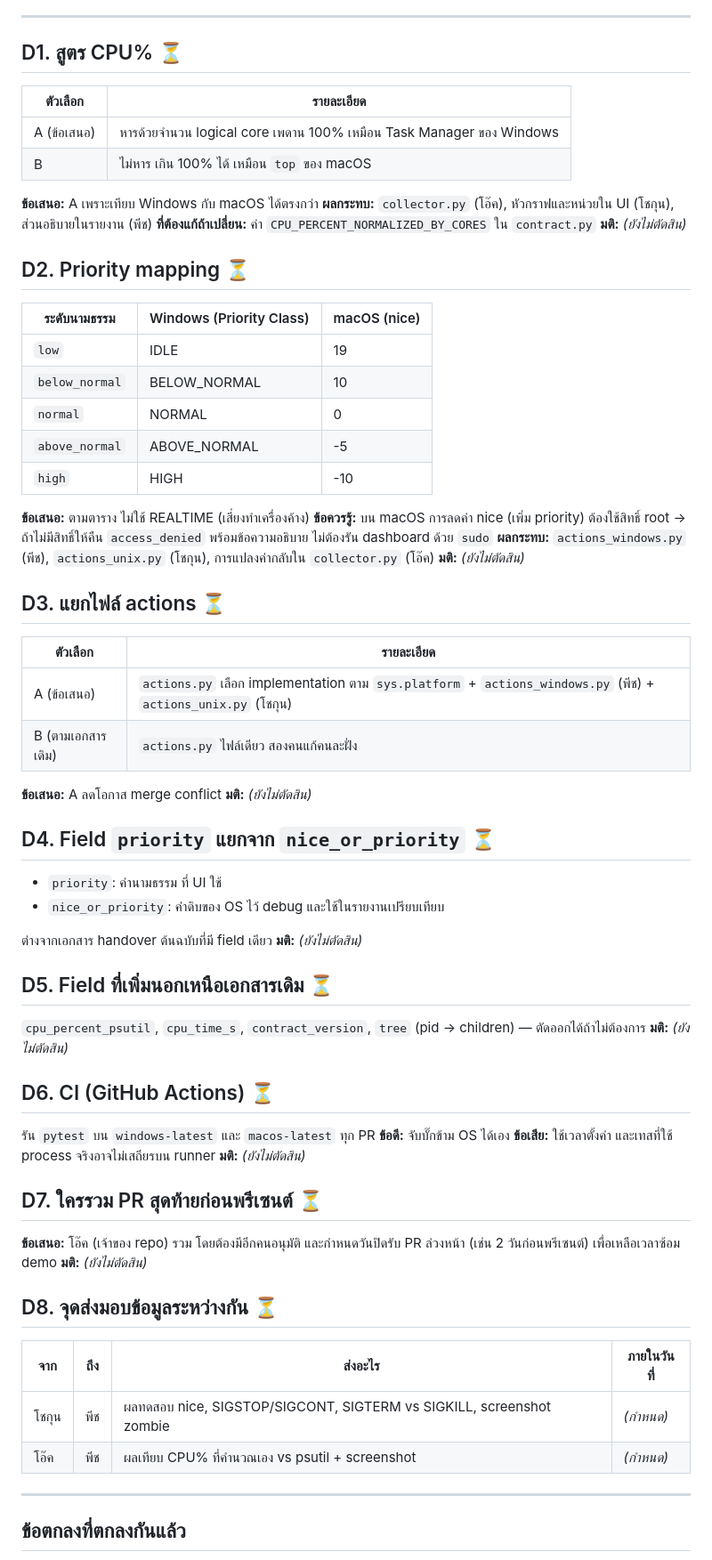
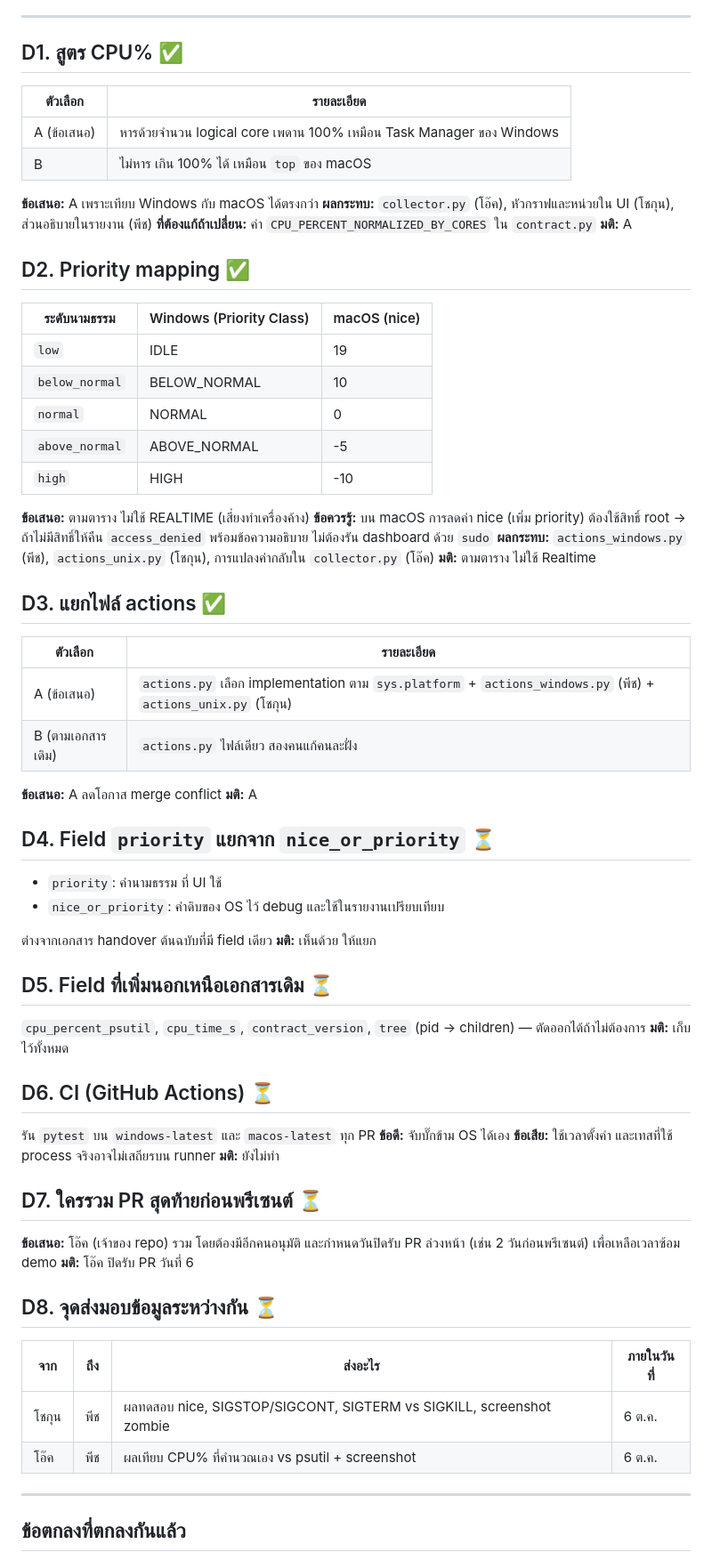
Before and after one commit to Oakiez/PyTaskMon, a Markdown page: docs/DECISIONS.md, the part around the change. Shown at 89% size. Rendered like a GitHub page.

```diff
--- a/docs/DECISIONS.md
+++ b/docs/DECISIONS.md
@@ -17,7 +17,7 @@
 
 ---
 
-## D1. สูตร CPU%  ⏳
+## D1. สูตร CPU%  ✅
 
 | ตัวเลือก | รายละเอียด |
 |---|---|
@@ -27,9 +27,9 @@
 **ข้อเสนอ:** A เพราะเทียบ Windows กับ macOS ได้ตรงกว่า
 **ผลกระทบ:** `collector.py` (โอ๊ค), หัวกราฟและหน่วยใน UI (โชกุน), ส่วนอธิบายในรายงาน (พีช)
 **ที่ต้องแก้ถ้าเปลี่ยน:** ค่า `CPU_PERCENT_NORMALIZED_BY_CORES` ใน `contract.py`
-**มติ:** _(ยังไม่ตัดสิน)_
+**มติ:** A
 
-## D2. Priority mapping  ⏳
+## D2. Priority mapping  ✅
 
 | ระดับนามธรรม | Windows (Priority Class) | macOS (nice) |
 |---|---|---|
@@ -42,9 +42,9 @@
 **ข้อเสนอ:** ตามตาราง ไม่ใช้ REALTIME (เสี่ยงทำเครื่องค้าง)
 **ข้อควรรู้:** บน macOS การลดค่า nice (เพิ่ม priority) ต้องใช้สิทธิ์ root → ถ้าไม่มีสิทธิ์ให้คืน `access_denied` พร้อมข้อความอธิบาย ไม่ต้องรัน dashboard ด้วย `sudo`
 **ผลกระทบ:** `actions_windows.py` (พีช), `actions_unix.py` (โชกุน), การแปลงค่ากลับใน `collector.py` (โอ๊ค)
-**มติ:** _(ยังไม่ตัดสิน)_
+**มติ:** ตามตาราง ไม่ใช้ Realtime
 
-## D3. แยกไฟล์ actions  ⏳
+## D3. แยกไฟล์ actions  ✅
 
 | ตัวเลือก | รายละเอียด |
 |---|---|
@@ -52,7 +52,7 @@
 | B (ตามเอกสารเดิม) | `actions.py` ไฟล์เดียว สองคนแก้คนละฝั่ง |
 
 **ข้อเสนอ:** A ลดโอกาส merge conflict
-**มติ:** _(ยังไม่ตัดสิน)_
+**มติ:** A
 
 ## D4. Field `priority` แยกจาก `nice_or_priority`  ⏳
 
@@ -60,30 +60,30 @@
 - `nice_or_priority`: ค่าดิบของ OS ไว้ debug และใช้ในรายงานเปรียบเทียบ
 
 ต่างจากเอกสาร handover ต้นฉบับที่มี field เดียว
-**มติ:** _(ยังไม่ตัดสิน)_
+**มติ:** เห็นด้วย ให้แยก
 
 ## D5. Field ที่เพิ่มนอกเหนือเอกสารเดิม  ⏳
 
 `cpu_percent_psutil`, `cpu_time_s`, `contract_version`, `tree` (pid → children) — ตัดออกได้ถ้าไม่ต้องการ
-**มติ:** _(ยังไม่ตัดสิน)_
+**มติ:** เก็บไว้ทั้งหมด
 
 ## D6. CI (GitHub Actions)  ⏳
 
 รัน `pytest` บน `windows-latest` และ `macos-latest` ทุก PR
 **ข้อดี:** จับบั๊กข้าม OS ได้เอง **ข้อเสีย:** ใช้เวลาตั้งค่า และเทสที่ใช้ process จริงอาจไม่เสถียรบน runner
-**มติ:** _(ยังไม่ตัดสิน)_
+**มติ:** ยังไม่ทำ
 
 ## D7. ใครรวม PR สุดท้ายก่อนพรีเซนต์  ⏳
 
 **ข้อเสนอ:** โอ๊ค (เจ้าของ repo) รวม โดยต้องมีอีกคนอนุมัติ และกำหนดวันปิดรับ PR ล่วงหน้า (เช่น 2 วันก่อนพรีเซนต์) เพื่อเหลือเวลาซ้อม demo
-**มติ:** _(ยังไม่ตัดสิน)_
+**มติ:** โอ๊ค ปิดรับ PR วันที่ 6
 
 ## D8. จุดส่งมอบข้อมูลระหว่างกัน  ⏳
 
 | จาก | ถึง | ส่งอะไร | ภายในวันที่ |
 |---|---|---|---|
-| โชกุน | พีช | ผลทดสอบ nice, SIGSTOP/SIGCONT, SIGTERM vs SIGKILL, screenshot zombie | _(กำหนด)_ |
-| โอ๊ค | พีช | ผลเทียบ CPU% ที่คำนวณเอง vs psutil + screenshot | _(กำหนด)_ |
+| โชกุน | พีช | ผลทดสอบ nice, SIGSTOP/SIGCONT, SIGTERM vs SIGKILL, screenshot zombie | 6 ต.ค. |
+| โอ๊ค | พีช | ผลเทียบ CPU% ที่คำนวณเอง vs psutil + screenshot | 6 ต.ค. |
 
 ---
 
```
Also changed, not shown: README.md (+1 -1 lines).
